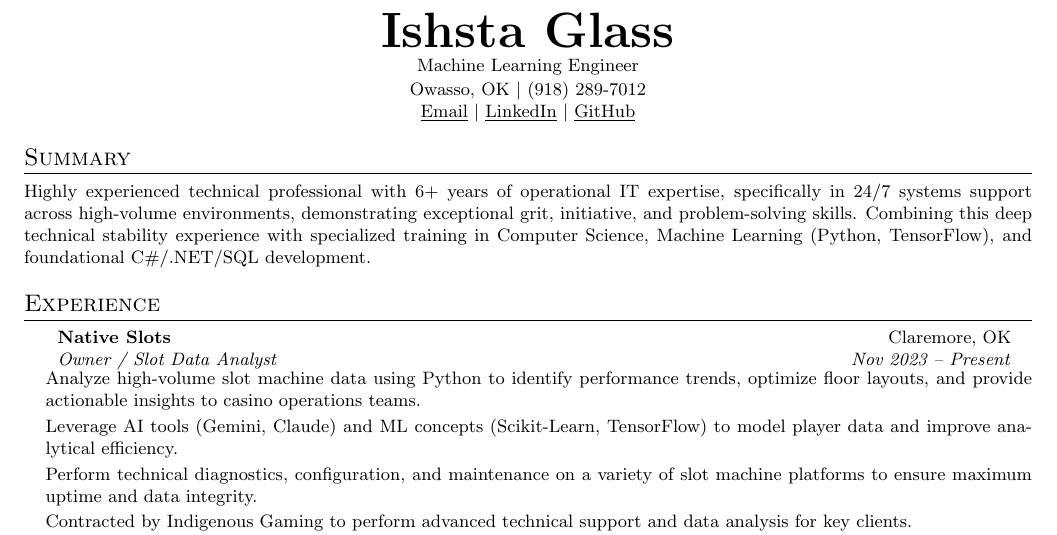
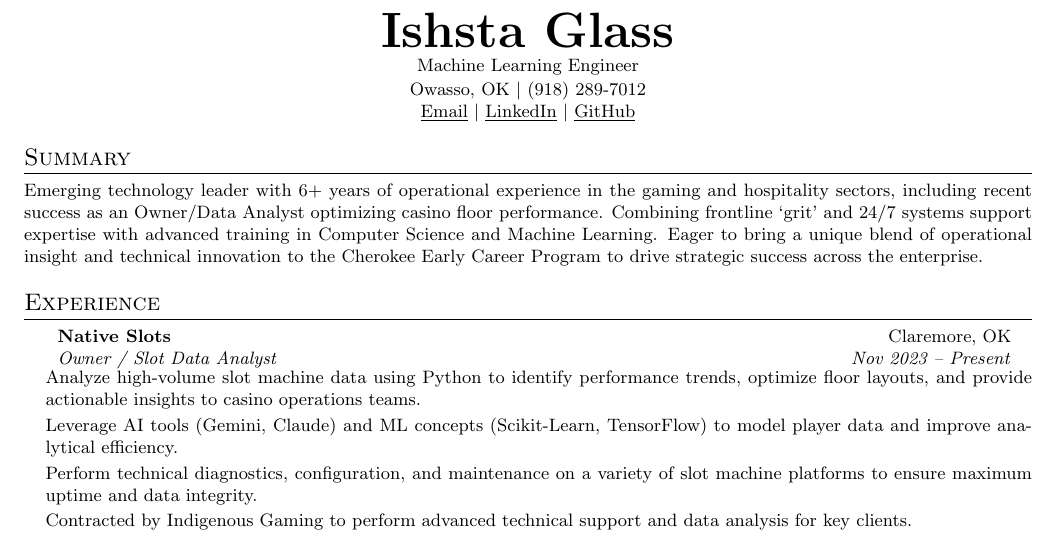
Before and after one commit to ishsta/ishsta, a LaTeX CV (resume.tex): part of the page, cut so that both start at the same text. Compiled offline with pdfLaTeX.

Commit message:
Revise summary section in resume.tex

```diff
--- a/resume.tex
+++ b/resume.tex
@@ -59,8 +59,7 @@
 
 %----------SUMMARY----------
 \section{Summary}
-\small{Highly experienced technical professional with 6+ years of operational IT expertise, specifically in 24/7 systems support across high-volume environments, demonstrating exceptional grit, initiative, and problem-solving skills. Combining this deep technical stability experience with specialized training in Computer Science, Machine Learning (Python, TensorFlow), and foundational C\#/.NET/SQL development.}
-
+\small{Emerging technology leader with 6+ years of operational experience in the gaming and hospitality sectors, including recent success as an Owner/Data Analyst optimizing casino floor performance. Combining frontline `grit' and 24/7 systems support expertise with advanced training in Computer Science and Machine Learning. Eager to bring a unique blend of operational insight and technical innovation to the Cherokee Early Career Program to drive strategic success across the enterprise.}
 
 %----------EXPERIENCE----------
 \section{Experience}
```
